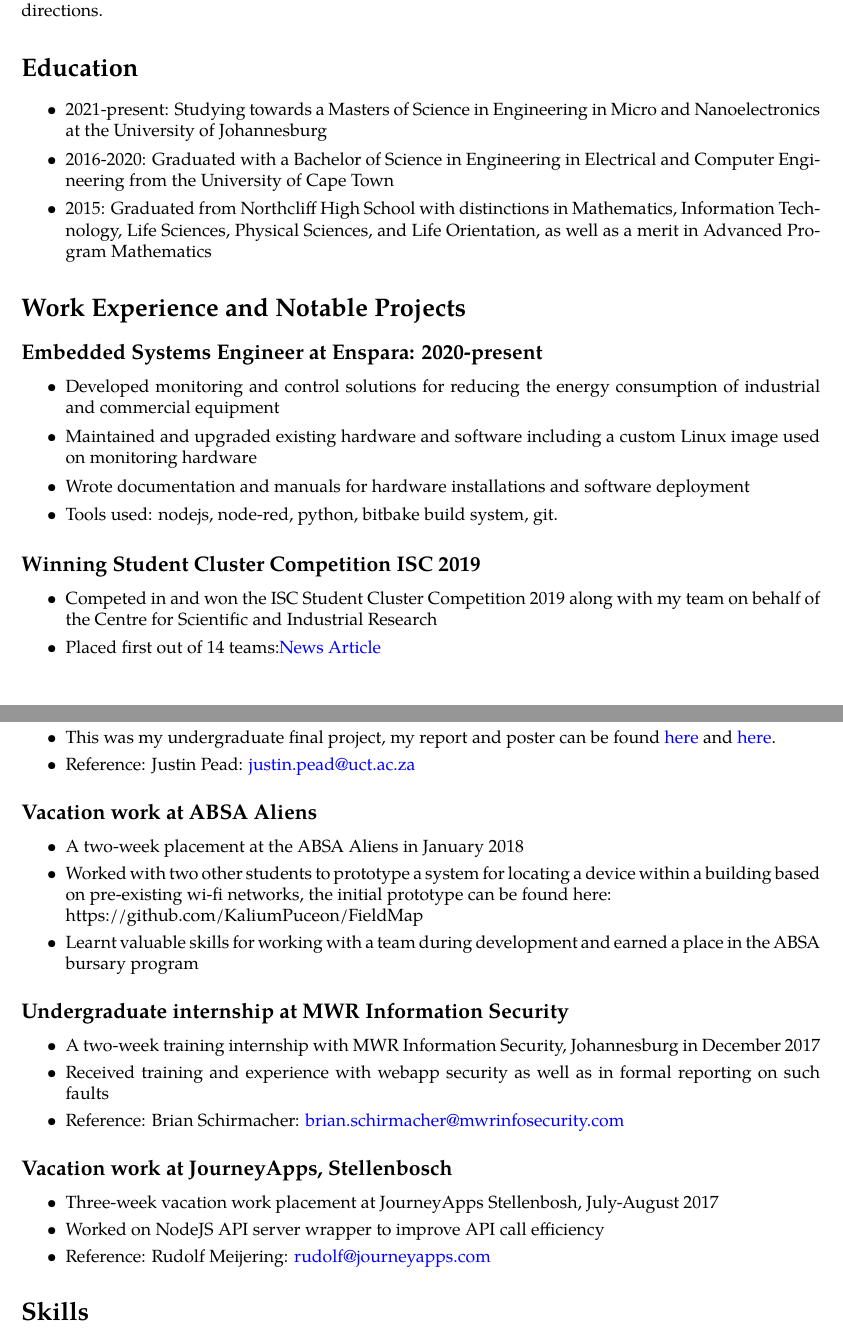
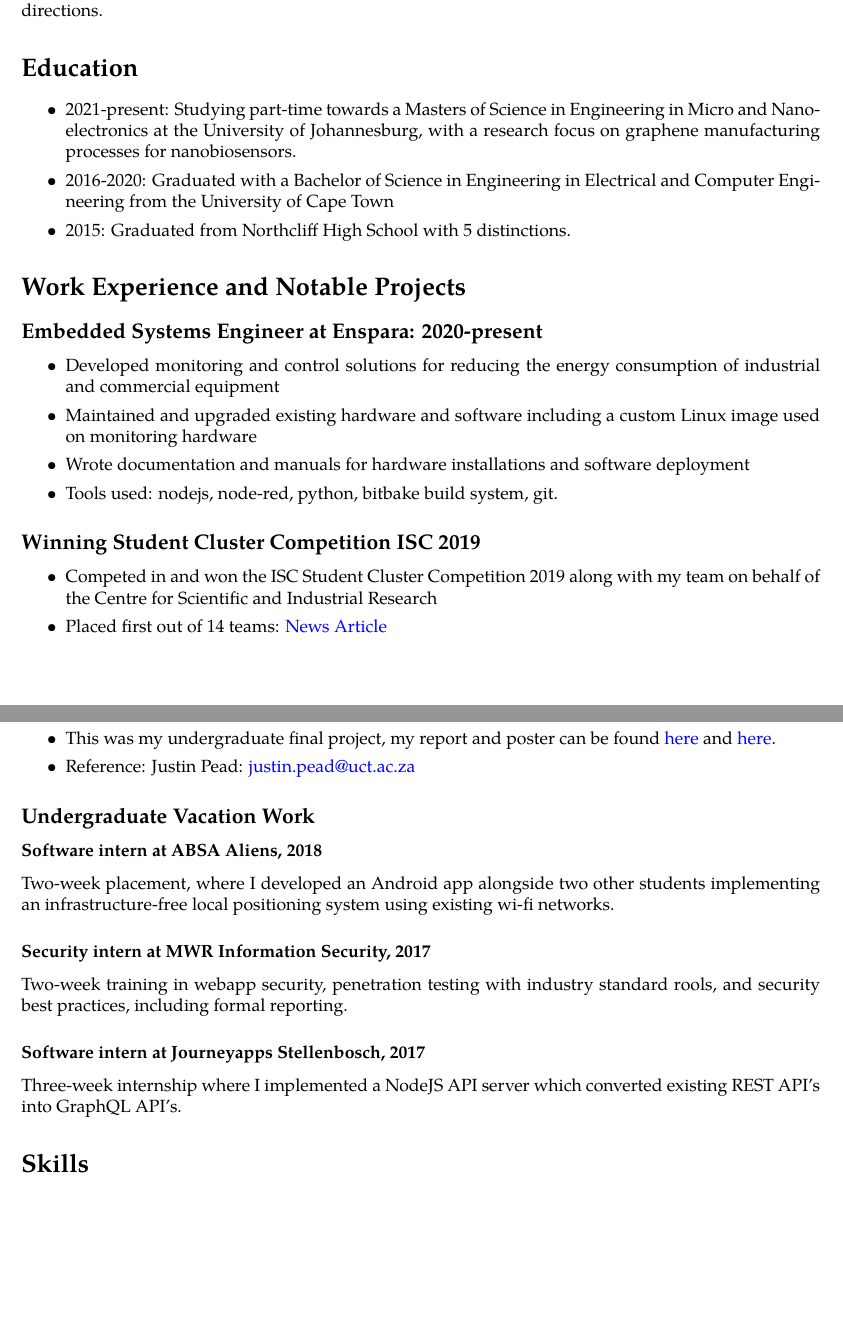
Before and after one commit to KaliumPuceon/CV, a LaTeX CV (cv.tex): two parts of pages 1 and 2 of 3, joined at a grey line, cut so that both start at the same text, the shorter picture padded with empty space. Compiled offline with pdfLaTeX.

Commit message:
reformat vac work

```diff
--- a/cv.tex
+++ b/cv.tex
@@ -44,9 +44,9 @@ problems from multiple directions.
 \section*{Education}
 \begin{itemize}
 	\setlength\itemsep{0.02em}
-	\item 2021-present: Studying towards a Masters of Science in Engineering in Micro and Nanoelectronics at the University of Johannesburg
+    \item 2021-present: Studying part-time towards a Masters of Science in Engineering in Micro and Nanoelectronics at the University of Johannesburg, with a research focus on graphene manufacturing processes for nanobiosensors.
     \item 2016-2020: Graduated with a Bachelor of Science in Engineering in Electrical and Computer Engineering from the University of Cape Town
-    \item 2015: Graduated from Northcliff High School with distinctions in Mathematics, Information Technology, Life Sciences, Physical Sciences, and Life Orientation, as well as a merit in Advanced Program Mathematics
+    \item 2015: Graduated from Northcliff High School with 5 distinctions.
 \end{itemize}
 
 \section*{Work Experience and Notable Projects}
@@ -79,29 +79,18 @@ problems from multiple directions.
     \item Reference: Justin Pead: \href{mailto:justin.pead@uct.ac.za}{justin.pead@uct.ac.za}
 \end{itemize}
 
-\subsection*{Vacation work at ABSA Aliens}
-\begin{itemize}
-	\setlength\itemsep{0.02em}
-    \item A two-week placement at the ABSA Aliens in January 2018
-    \item Worked with two other students to prototype a system for locating a device within a building based on pre-existing wi-fi networks, the initial prototype can be found here:\\https://github.com/KaliumPuceon/FieldMap
-    \item Learnt valuable skills for working with a team during development and earned a place in the ABSA bursary program
-\end{itemize}
+\subsection*{Undergraduate Vacation Work}
+\subsubsection*{\textbf{Software intern at ABSA Aliens, 2018}}
+Two-week placement, where I developed an Android app alongside two other students implementing an
+infrastructure-free local positioning system using existing wi-fi networks.
 
-\subsection*{Undergraduate internship at MWR Information Security}
-\begin{itemize}
-	\setlength\itemsep{0.02em}
-    \item A two-week training internship with MWR Information Security, Johannesburg in December 2017
-    \item Received training and experience with webapp security as well as in formal reporting on such faults
-    \item Reference: Brian Schirmacher: \href{mailto:brian.schirmacher@mwrinfosecurity.com}{brian.schirmacher@mwrinfosecurity.com}
-\end{itemize}
+\subsubsection*{\textbf{Security intern at MWR Information Security, 2017}}
+Two-week training in webapp security, penetration testing with industry standard rools, and security
+best practices, including formal reporting.
 
-\subsection*{Vacation work at JourneyApps, Stellenbosch}
-\begin{itemize}
-	\setlength\itemsep{0.02em}
-    \item Three-week vacation work placement at JourneyApps Stellenbosh, July-August 2017
-    \item Worked on NodeJS API server wrapper to improve API call efficiency
-    \item Reference: Rudolf Meijering: \href{mailto:rudolf@journeyapps.com}{rudolf@journeyapps.com}
-\end{itemize}
+\subsubsection*{\textbf{Software intern at Journeyapps Stellenbosch, 2017}}
+Three-week internship where I implemented a NodeJS API server which converted existing REST API's
+into GraphQL API's.
 
 \section*{Skills}
 \begin{itemize}
```
Also changed, not shown: cv.pdf, cv.tex (2 more changed lines).
